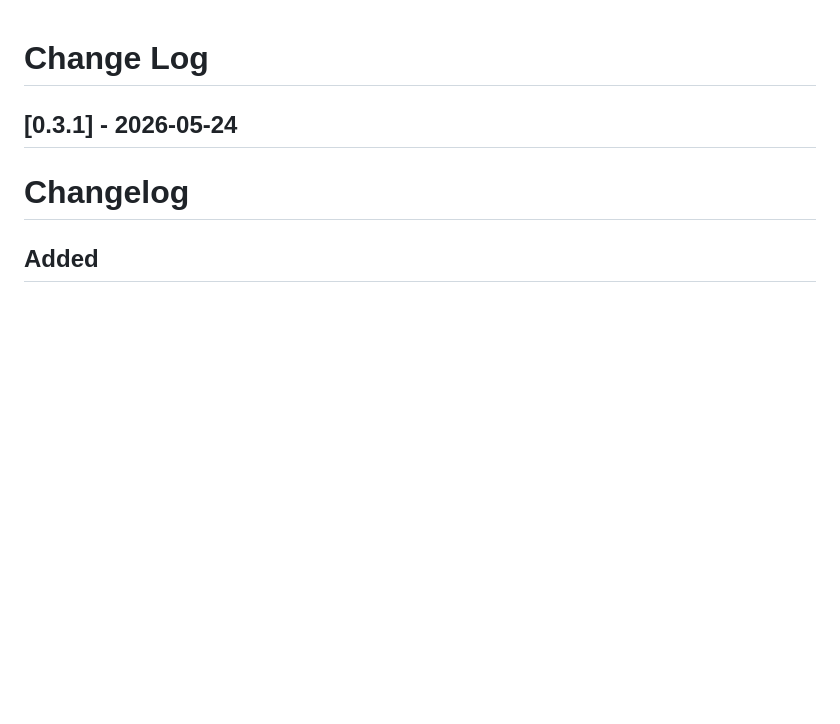
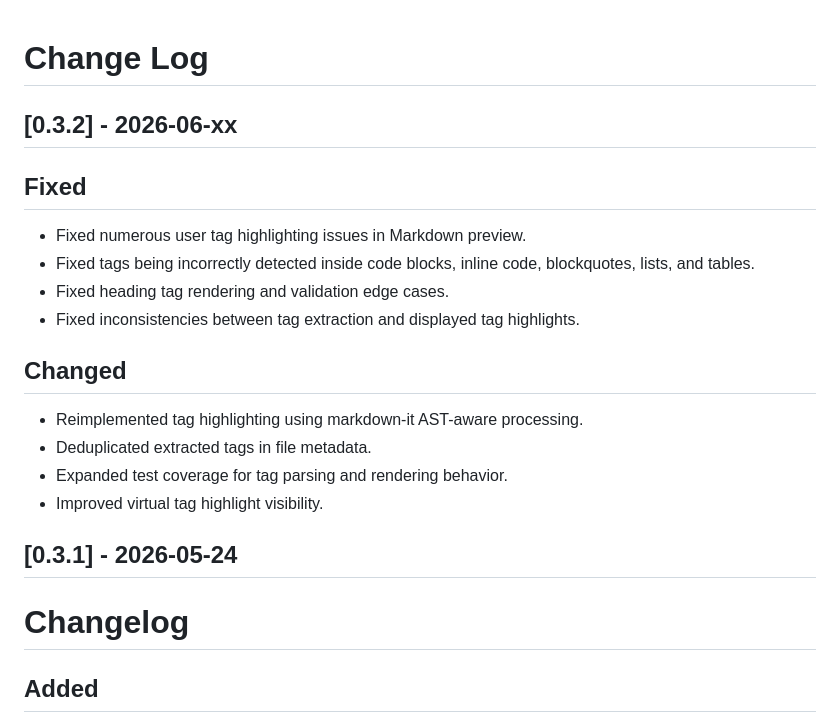
Before and after one commit to watagashi-dev/vs-journal, a Markdown page: CHANGELOG.md, the part around the change. Drawn GitHub-style; blank space fills up the shorter version.

Commit message:
docs: update CHANGELOG

```diff
--- a/CHANGELOG.md
+++ b/CHANGELOG.md
@@ -1,4 +1,20 @@
 # Change Log
+
+## [0.3.2] - 2026-06-xx
+
+## Fixed
+
+- Fixed numerous user tag highlighting issues in Markdown preview.
+- Fixed tags being incorrectly detected inside code blocks, inline code, blockquotes, lists, and tables.
+- Fixed heading tag rendering and validation edge cases.
+- Fixed inconsistencies between tag extraction and displayed tag highlights.
+
+## Changed
+
+- Reimplemented tag highlighting using markdown-it AST-aware processing.
+- Deduplicated extracted tags in file metadata.
+- Expanded test coverage for tag parsing and rendering behavior.
+- Improved virtual tag highlight visibility.
 
 ## [0.3.1] - 2026-05-24
 
```
